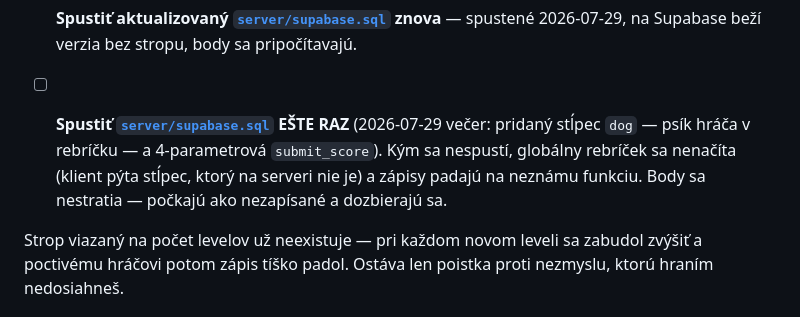
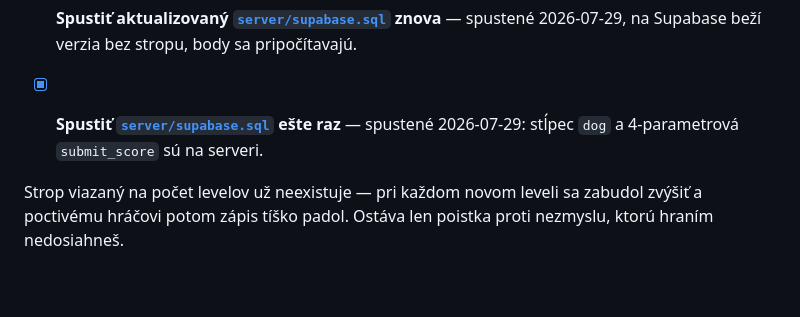
Before and after one commit to Lipnicanmilos/CodePaws, a Markdown page: TODO.md, the part around the change. GitHub-like rendering; blank space fills up the shorter version.

Commit message:
TODO: supabase.sql so stlpcom dog nasadeny
Co-Authored-By: Claude Opus 4.8 <noreply@anthropic.com>

```diff
--- a/TODO.md
+++ b/TODO.md
@@ -38,11 +38,8 @@ Celý postup je v [server/README.md](server/README.md), trvá ~10 minút.
 - [x] **Spustiť aktualizovaný [`server/supabase.sql`](server/supabase.sql) znova**
       — spustené 2026-07-29, na Supabase beží verzia bez stropu, body sa pripočítavajú.
 
-- [ ] **Spustiť [`server/supabase.sql`](server/supabase.sql) EŠTE RAZ** (2026-07-29
-      večer: pridaný stĺpec `dog` — psík hráča v rebríčku — a 4-parametrová
-      `submit_score`). Kým sa nespustí, globálny rebríček sa nenačíta (klient
-      pýta stĺpec, ktorý na serveri nie je) a zápisy padajú na neznámu funkciu.
-      Body sa nestratia — počkajú ako nezapísané a dozbierajú sa.
+- [x] **Spustiť [`server/supabase.sql`](server/supabase.sql) ešte raz** — spustené
+      2026-07-29: stĺpec `dog` a 4-parametrová `submit_score` sú na serveri.
 
 Strop viazaný na počet levelov už neexistuje — pri každom novom leveli sa zabudol
 zvýšiť a poctivému hráčovi potom zápis tíško padol. Ostáva len poistka proti
```
